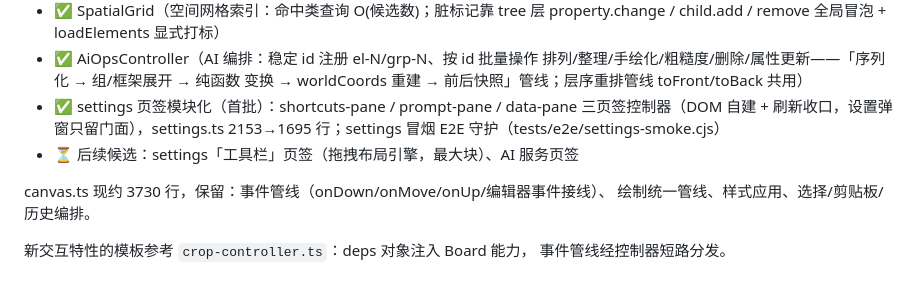
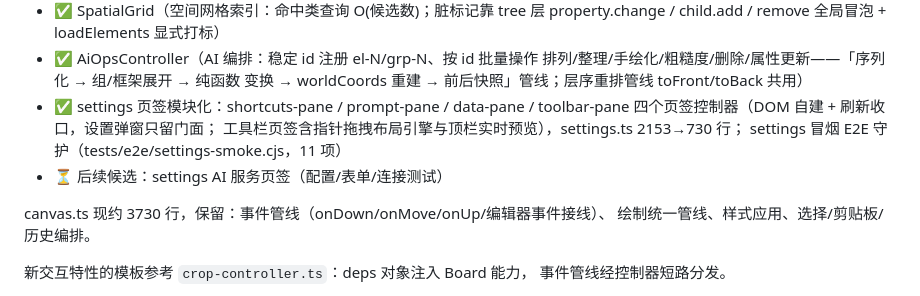
Before and after one commit to aaget123/miniboard, a Markdown page: ARCHITECTURE.md, the part around the change. Drawn GitHub-style.

```diff
--- a/ARCHITECTURE.md
+++ b/ARCHITECTURE.md
@@ -96,10 +96,11 @@ Board 曾是 5000+ 行的上帝类，按"门面 API 不变"原则逐刀拆分：
 - ✅ AiOpsController（AI 编排：稳定 id 注册 el-N/grp-N、按 id 批量操作
   排列/整理/手绘化/粗糙度/删除/属性更新——「序列化 → 组/框架展开 → 纯函数
   变换 → worldCoords 重建 → 前后快照」管线；层序重排管线 toFront/toBack 共用）
-- ✅ settings 页签模块化（首批）：shortcuts-pane / prompt-pane / data-pane
-  三页签控制器（DOM 自建 + 刷新收口，设置弹窗只留门面），settings.ts
-  2153→1695 行；settings 冒烟 E2E 守护（tests/e2e/settings-smoke.cjs）
-- ⏳ 后续候选：settings「工具栏」页签（拖拽布局引擎，最大块）、AI 服务页签
+- ✅ settings 页签模块化：shortcuts-pane / prompt-pane / data-pane /
+  toolbar-pane 四个页签控制器（DOM 自建 + 刷新收口，设置弹窗只留门面；
+  工具栏页签含指针拖拽布局引擎与顶栏实时预览），settings.ts 2153→730 行；
+  settings 冒烟 E2E 守护（tests/e2e/settings-smoke.cjs，11 项）
+- ⏳ 后续候选：settings AI 服务页签（配置/表单/连接测试）
 
 canvas.ts 现约 3730 行，保留：事件管线（onDown/onMove/onUp/编辑器事件接线）、
 绘制统一管线、样式应用、选择/剪贴板/历史编排。
```
Also changed, not shown: BACKLOG.md (+5 -4 lines).
